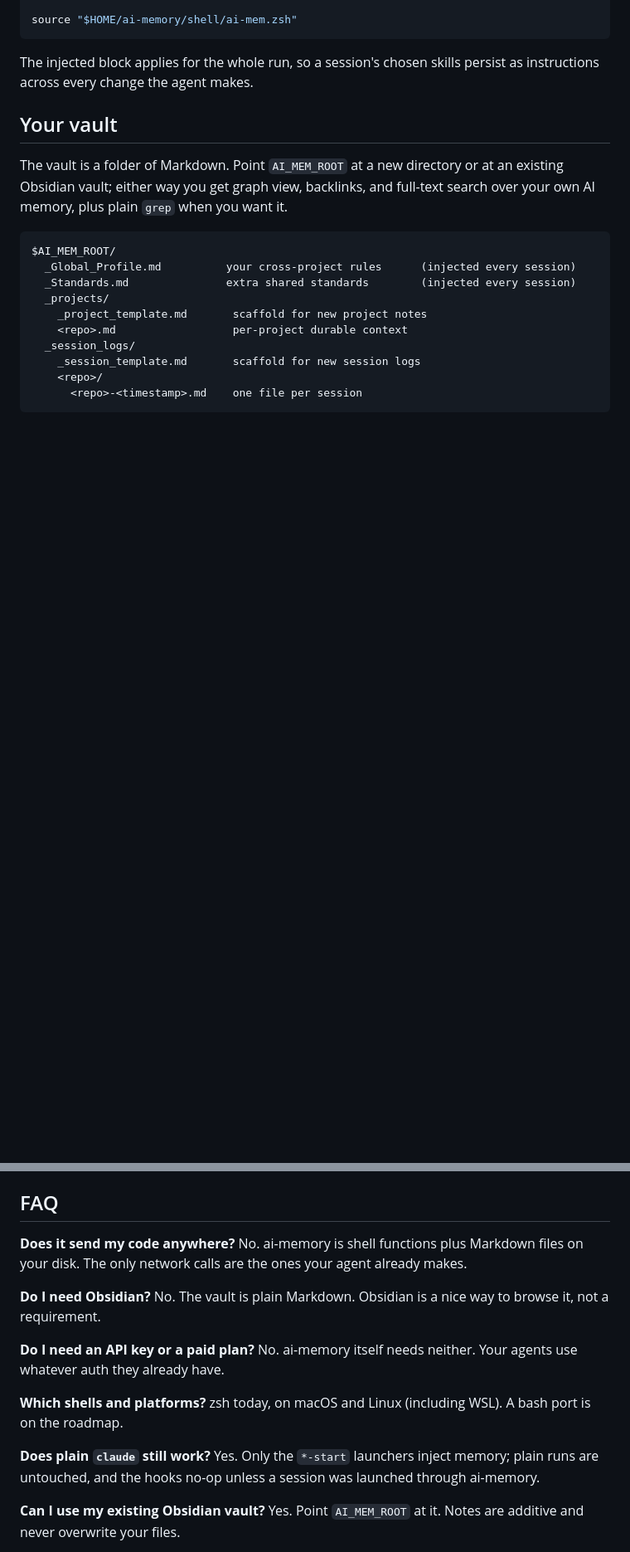
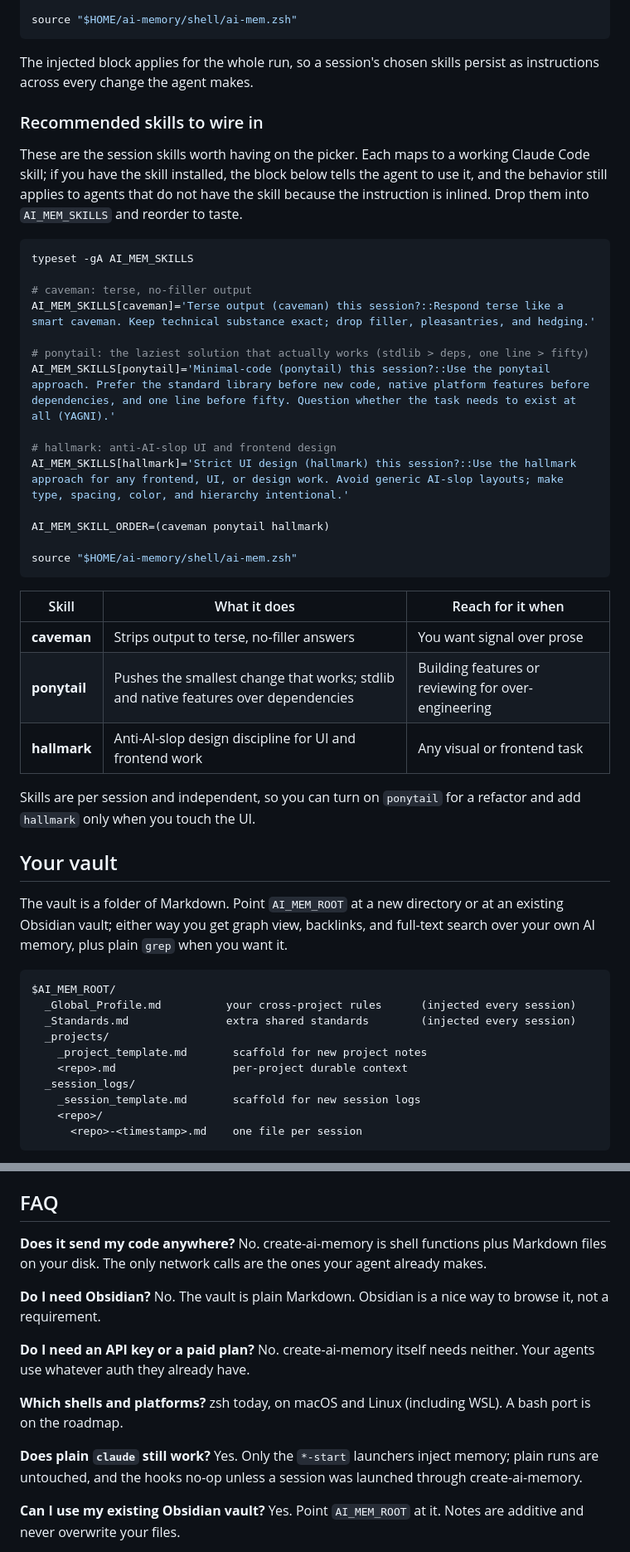
Before and after one commit to rambaarde/create-ai-memory, a Markdown page: README.md, 2 parts joined by grey strips. Shown at 83% size. Drawn GitHub-style; blank space fills up the shorter version.

Commit message:
docs(readme): unify name to create-ai-memory and recommend session skills
Two polish passes for developer experience.

- Rename prose brand mentions from ai-memory to create-ai-memory so the H1,
  repo, npm package, and body all match. Command and path forms are left intact
  (npm create ai-memory, ~/ai-memory, ~/.ai-memory/_Ai_Memory).
- Add a "Recommended skills to wire in" subsection with ready-to-paste
  AI_MEM_SKILLS entries for caveman (terse), ponytail (minimal-code), and
  hallmark (anti-slop UI design), plus a table on when to reach for each. The
  blocks inline the instruction so they work whether or not the underlying Claude
  Code skill is installed.

````diff
--- a/README.md
+++ b/README.md
@@ -257,6 +257,40 @@ source "$HOME/ai-memory/shell/ai-mem.zsh"
 
 The injected block applies for the whole run, so a session's chosen skills persist
 as instructions across every change the agent makes.
+
+### Recommended skills to wire in
+
+These are the session skills worth having on the picker. Each maps to a working
+Claude Code skill; if you have the skill installed, the block below tells the agent
+to use it, and the behavior still applies to agents that do not have the skill
+because the instruction is inlined. Drop them into `AI_MEM_SKILLS` and reorder to
+taste.
+
+```zsh
+typeset -gA AI_MEM_SKILLS
+
+# caveman: terse, no-filler output
+AI_MEM_SKILLS[caveman]='Terse output (caveman) this session?::Respond terse like a smart caveman. Keep technical substance exact; drop filler, pleasantries, and hedging.'
+
+# ponytail: the laziest solution that actually works (stdlib > deps, one line > fifty)
+AI_MEM_SKILLS[ponytail]='Minimal-code (ponytail) this session?::Use the ponytail approach. Prefer the standard library before new code, native platform features before dependencies, and one line before fifty. Question whether the task needs to exist at all (YAGNI).'
+
+# hallmark: anti-AI-slop UI and frontend design
+AI_MEM_SKILLS[hallmark]='Strict UI design (hallmark) this session?::Use the hallmark approach for any frontend, UI, or design work. Avoid generic AI-slop layouts; make type, spacing, color, and hierarchy intentional.'
+
+AI_MEM_SKILL_ORDER=(caveman ponytail hallmark)
+
+source "$HOME/ai-memory/shell/ai-mem.zsh"
+```
+
+| Skill | What it does | Reach for it when |
+|---|---|---|
+| **caveman** | Strips output to terse, no-filler answers | You want signal over prose |
+| **ponytail** | Pushes the smallest change that works; stdlib and native features over dependencies | Building features or reviewing for over-engineering |
+| **hallmark** | Anti-AI-slop design discipline for UI and frontend work | Any visual or frontend task |
+
+Skills are per session and independent, so you can turn on `ponytail` for a
+refactor and add `hallmark` only when you touch the UI.
 
 ## Your vault
 
@@ -374,7 +408,7 @@ zsh tests/smoke.sh   # live: launches each agent headlessly, checks it responds
 ## FAQ
 
 **Does it send my code anywhere?**
-No. ai-memory is shell functions plus Markdown files on your disk. The only network
+No. create-ai-memory is shell functions plus Markdown files on your disk. The only network
 calls are the ones your agent already makes.
 
 **Do I need Obsidian?**
@@ -382,14 +416,14 @@ No. The vault is plain Markdown. Obsidian is a nice way to browse it, not a
 requirement.
 
 **Do I need an API key or a paid plan?**
-No. ai-memory itself needs neither. Your agents use whatever auth they already have.
+No. create-ai-memory itself needs neither. Your agents use whatever auth they already have.
 
 **Which shells and platforms?**
 zsh today, on macOS and Linux (including WSL). A bash port is on the roadmap.
 
 **Does plain `claude` still work?**
 Yes. Only the `*-start` launchers inject memory; plain runs are untouched, and the
-hooks no-op unless a session was launched through ai-memory.
+hooks no-op unless a session was launched through create-ai-memory.
 
 **Can I use my existing Obsidian vault?**
 Yes. Point `AI_MEM_ROOT` at it. Notes are additive and never overwrite your files.
````
Also changed, not shown: other parts of README.md (+6 -6 lines).
